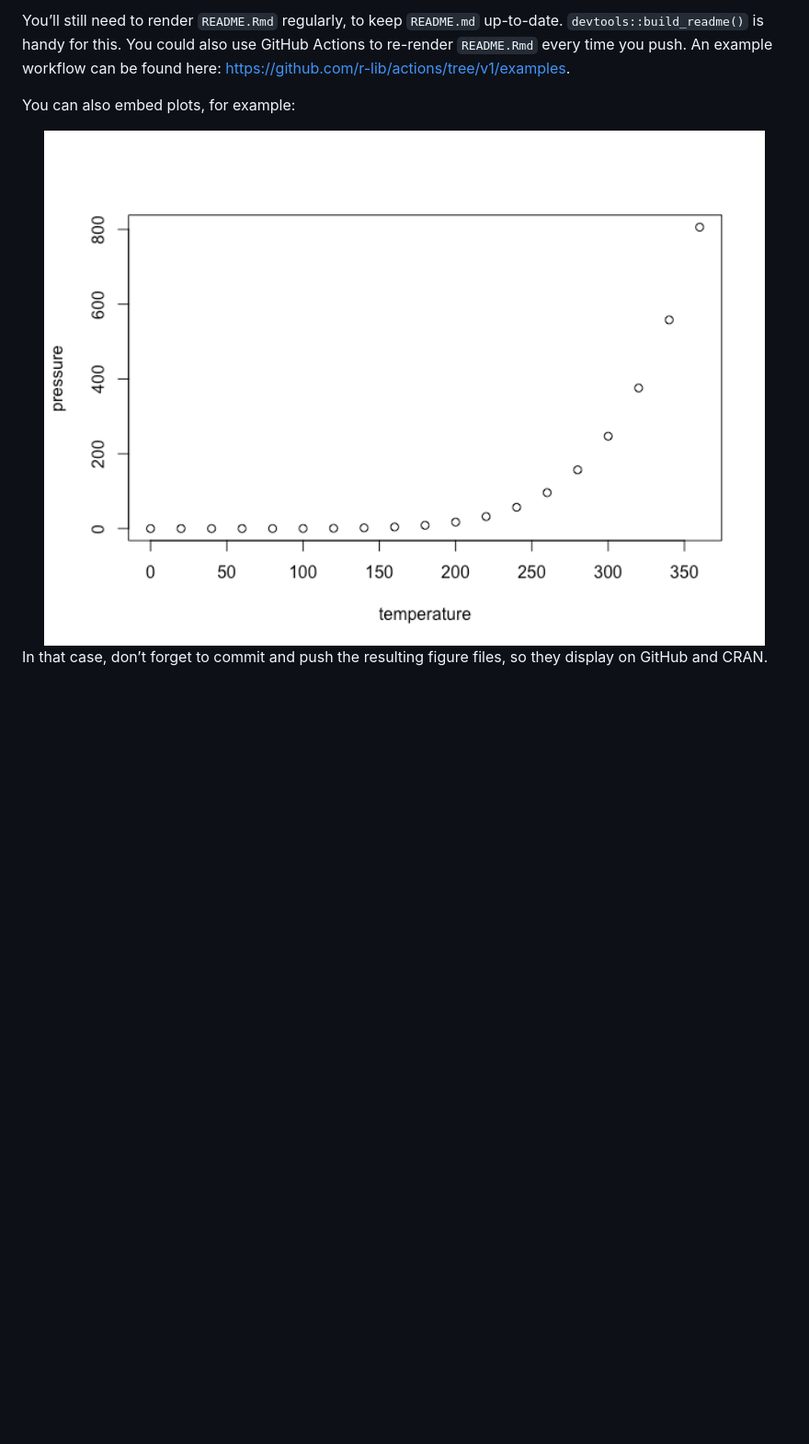
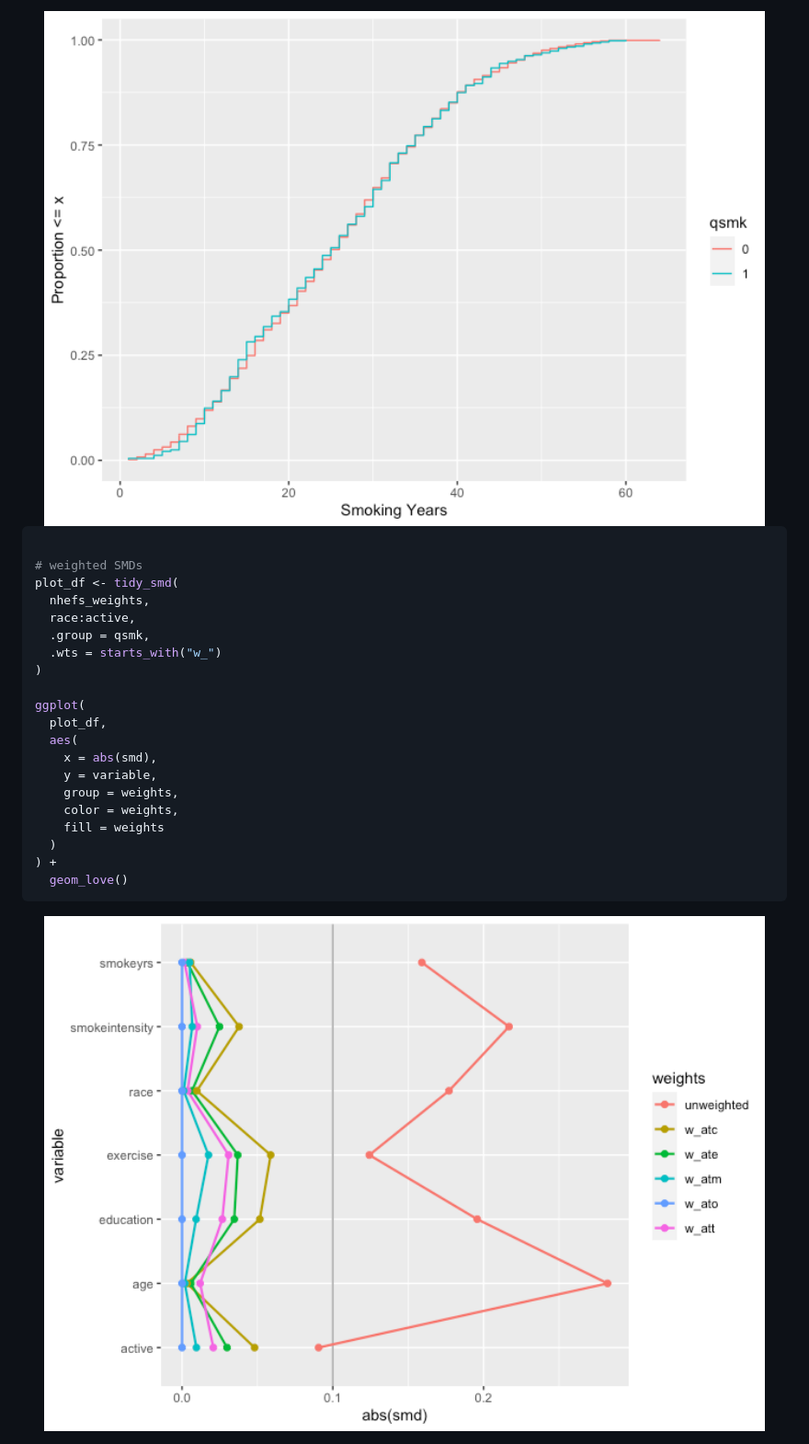
Before and after one commit to r-causal/halfmoon, a Markdown page: README.md, the part around the change printed below. Shown: that part at 92% size. GitHub-like rendering; pictures changed too: man/figures/README-example-2.png (added), man/figures/README-example-3.png (added); blank space fills up the shorter version.

Commit message:
add simple readme

````diff
--- a/README.md
+++ b/README.md
@@ -42,14 +55,28 @@ summary(cars)
 ```
 
-You’ll still need to render `README.Rmd` regularly, to keep `README.md`
-up-to-date. `devtools::build_readme()` is handy for this. You could also
-use GitHub Actions to re-render `README.Rmd` every time you push. An
-example workflow can be found here:
-<https://github.com/r-lib/actions/tree/v1/examples>.
+<img src="man/figures/README-example-2.png" width="100%" />
 
-You can also embed plots, for example:
+``` r
 
-<img src="man/figures/README-pressure-1.png" width="100%" />
+# weighted SMDs
+plot_df <- tidy_smd(
+  nhefs_weights,
+  race:active,
+  .group = qsmk,
+  .wts = starts_with("w_")
+)
 
-In that case, don’t forget to commit and push the resulting figure
-files, so they display on GitHub and CRAN.
+ggplot(
+  plot_df,
+  aes(
+    x = abs(smd),
+    y = variable,
+    group = weights,
+    color = weights,
+    fill = weights
+  )
+) +
+  geom_love()
+```
+
+<img src="man/figures/README-example-3.png" width="100%" />
````
Also changed, not shown: other parts of README.md (+26 -13 lines), man/figures/README-example-1.png (added), 1 other file.
